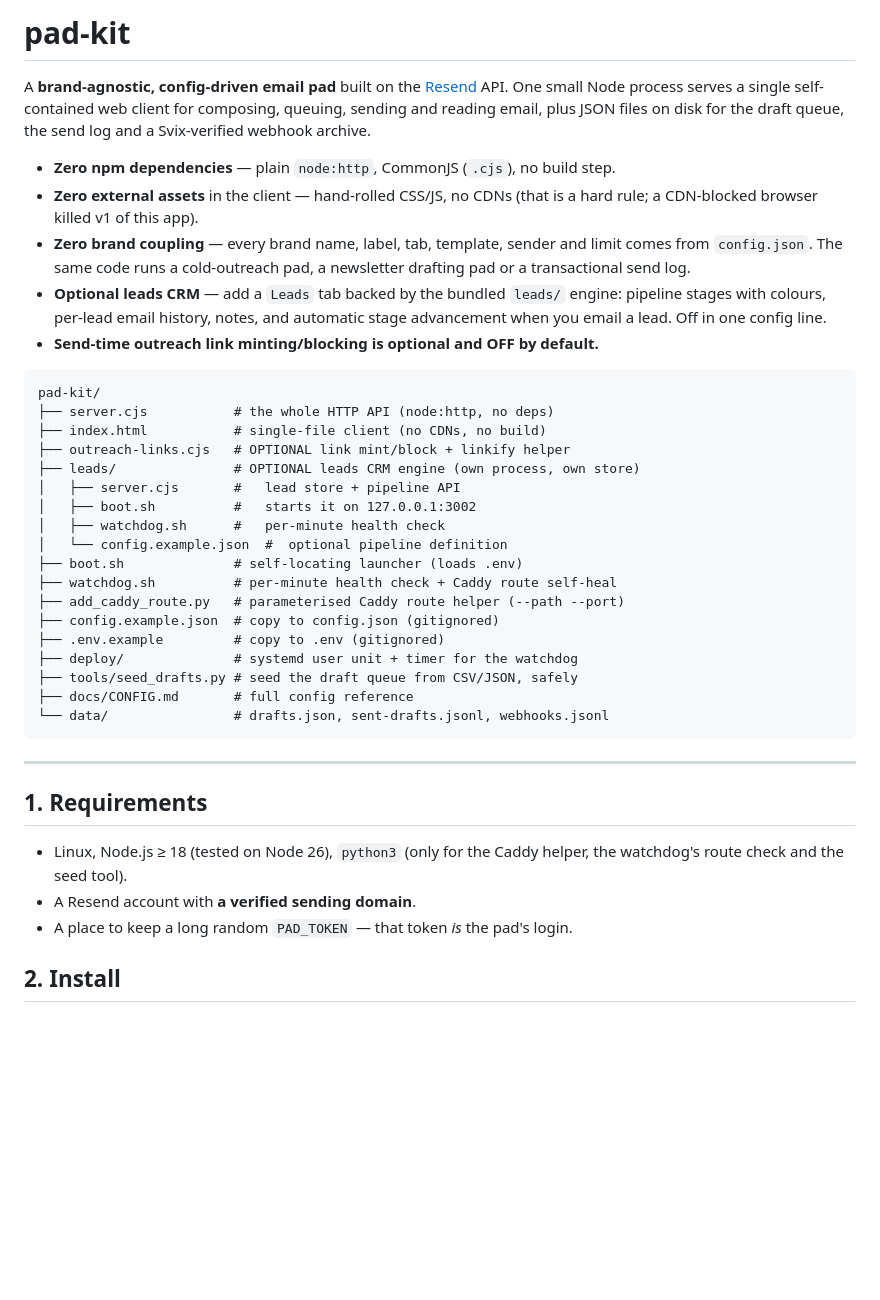
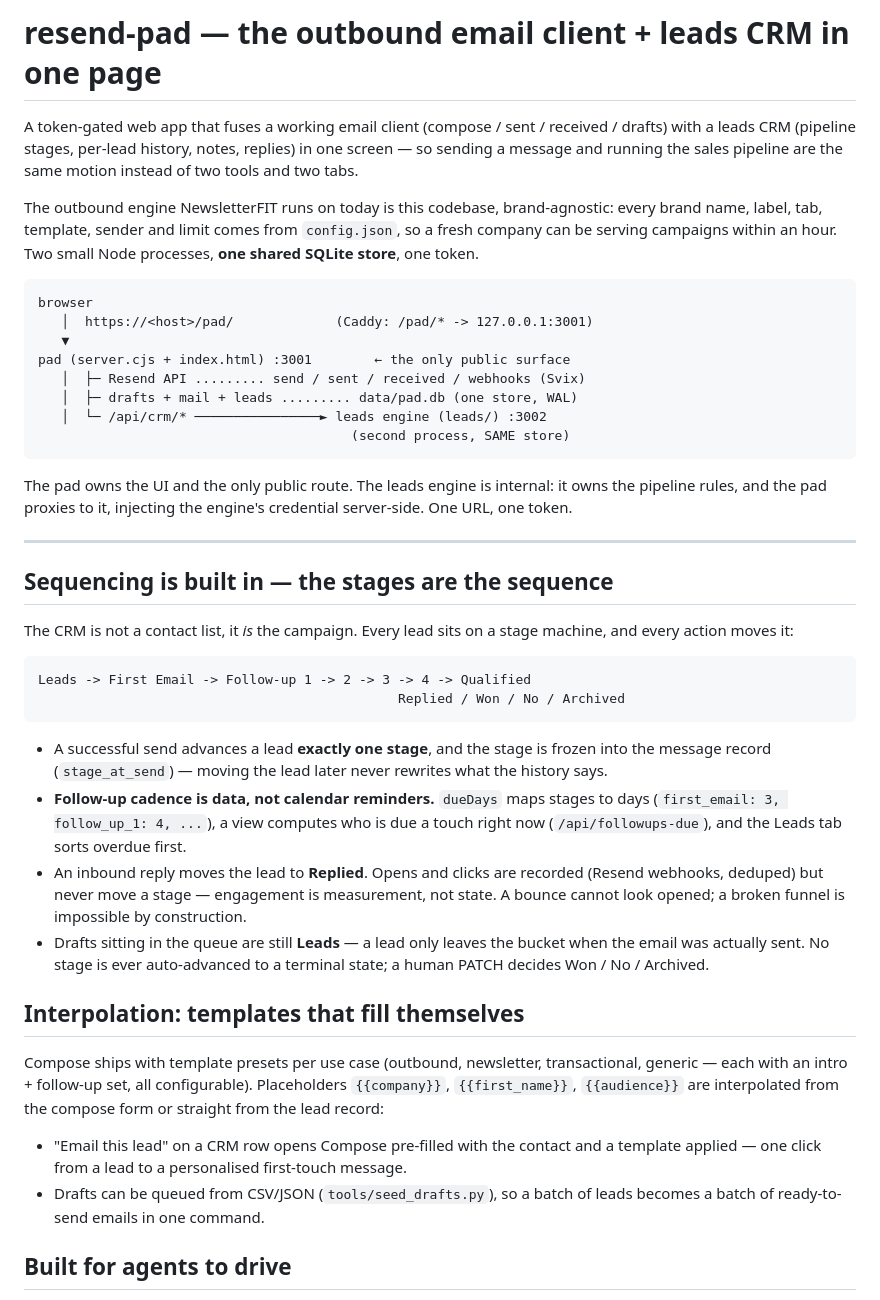
Before and after one commit to virtual-ark10/resend-pad, a Markdown page: README.md, the part around one of its changes. Drawn GitHub-style; blank space fills up the shorter version.

Commit message:
docs: lead README with what the pad does, not its dependencies

````diff
--- a/README.md
+++ b/README.md
@@ -1,49 +1,67 @@
-# pad-kit
+# resend-pad — the outbound email client + leads CRM in one page
 
-A **brand-agnostic, config-driven email pad** built on the [Resend](https://resend.com)
-API. One small Node process serves a single self-contained web client for
-composing, queuing, sending and reading email, plus JSON files on disk for the
-draft queue, the send log and a Svix-verified webhook archive.
+A token-gated web app that fuses a working email client (compose / sent /
+received / drafts) with a leads CRM (pipeline stages, per-lead history, notes,
+replies) in one screen — so sending a message and running the sales pipeline are
+the same motion instead of two tools and two tabs.
 
-* **Zero npm dependencies** — plain `node:http`, CommonJS (`.cjs`), no build step.
-* **Zero external assets** in the client — hand-rolled CSS/JS, no CDNs (that is a
-  hard rule; a CDN-blocked browser killed v1 of this app).
-* **Zero brand coupling** — every brand name, label, tab, template, sender and
-  limit comes from `config.json`. The same code runs a cold-outreach pad, a
-  newsletter drafting pad or a transactional send log.
-* **Optional leads CRM** — add a `Leads` tab backed by the bundled `leads/`
-  engine: pipeline stages with colours, per-lead email history, notes, and
-  automatic stage advancement when you email a lead. Off in one config line.
-* **Send-time outreach link minting/blocking is optional and OFF by default.**
+The outbound engine NewsletterFIT runs on today is this codebase, brand-agnostic:
+every brand name, label, tab, template, sender and limit comes from
+`config.json`, so a fresh company can be serving campaigns within an hour. Two
+small Node processes, **one shared SQLite store**, one token.
 
 ```
-pad-kit/
-├── server.cjs           # the whole HTTP API (node:http, no deps)
-├── index.html           # single-file client (no CDNs, no build)
-├── outreach-links.cjs   # OPTIONAL link mint/block + linkify helper
-├── leads/               # OPTIONAL leads CRM engine (own process, own store)
-│   ├── server.cjs       #   lead store + pipeline API
-│   ├── boot.sh          #   starts it on 127.0.0.1:3002
-│   ├── watchdog.sh      #   per-minute health check
-│   └── config.example.json  #  optional pipeline definition
-├── boot.sh              # self-locating launcher (loads .env)
-├── watchdog.sh          # per-minute health check + Caddy route self-heal
-├── add_caddy_route.py   # parameterised Caddy route helper (--path --port)
-├── config.example.json  # copy to config.json (gitignored)
-├── .env.example         # copy to .env (gitignored)
-├── deploy/              # systemd user unit + timer for the watchdog
-├── tools/seed_drafts.py # seed the draft queue from CSV/JSON, safely
-├── docs/CONFIG.md       # full config reference
-└── data/                # drafts.json, sent-drafts.jsonl, webhooks.jsonl
+browser
+   │  https://<host>/pad/             (Caddy: /pad/* -> 127.0.0.1:3001)
+   ▼
+pad (server.cjs + index.html) :3001        ← the only public surface
+   │  ├─ Resend API ......... send / sent / received / webhooks (Svix)
+   │  ├─ drafts + mail + leads ......... data/pad.db (one store, WAL)
+   │  └─ /api/crm/* ────────────────► leads engine (leads/) :3002
+                                        (second process, SAME store)
 ```
+
+The pad owns the UI and the only public route. The leads engine is internal: it
+owns the pipeline rules, and the pad proxies to it, injecting the engine's
+credential server-side. One URL, one token.
 
 ---
 
-## 1. Requirements
+## Sequencing is built in — the stages are the sequence
 
-* Linux, Node.js ≥ 18 (tested on Node 26), `python3` (only for the Caddy helper,
-  the watchdog's route check and the seed tool).
-* A Resend account with **a verified sending domain**.
-* A place to keep a long random `PAD_TOKEN` — that token *is* the pad's login.
+The CRM is not a contact list, it *is* the campaign. Every lead sits on a stage
+machine, and every action moves it:
 
-## 2. Install
+```
+Leads -> First Email -> Follow-up 1 -> 2 -> 3 -> 4 -> Qualified
+                                              Replied / Won / No / Archived
+```
+
+- A successful send advances a lead **exactly one stage**, and the stage is
+  frozen into the message record (`stage_at_send`) — moving the lead later never
+  rewrites what the history says.
+- **Follow-up cadence is data, not calendar reminders.** `dueDays` maps stages to
+  days (`first_email: 3, follow_up_1: 4, ...`), a view computes who is due a
+  touch right now (`/api/followups-due`), and the Leads tab sorts overdue first.
+- An inbound reply moves the lead to **Replied**. Opens and clicks are recorded
+  (Resend webhooks, deduped) but never move a stage — engagement is measurement,
+  not state. A bounce cannot look opened; a broken funnel is impossible by
+  construction.
+- Drafts sitting in the queue are still **Leads** — a lead only leaves the
+  bucket when the email was actually sent. No stage is ever auto-advanced to a
+  terminal state; a human PATCH decides Won / No / Archived.
+
+## Interpolation: templates that fill themselves
+
+Compose ships with template presets per use case (outbound, newsletter,
+transactional, generic — each with an intro + follow-up set, all configurable).
+Placeholders `{{company}}`, `{{first_name}}`, `{{audience}}` are interpolated
+from the compose form or straight from the lead record:
+
+- "Email this lead" on a CRM row opens Compose pre-filled with the contact and a
+  template applied — one click from a lead to a personalised first-touch message.
+- Drafts can be queued from CSV/JSON (`tools/seed_drafts.py`), so a batch of
+  leads becomes a batch of ready-to-send emails in one command.
+
+## Built for agents to drive
+
````
Also changed, not shown: other parts of README.md (+78 -188 lines).
